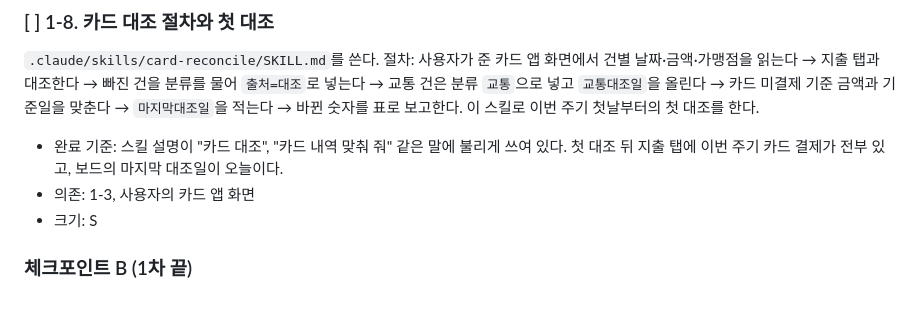
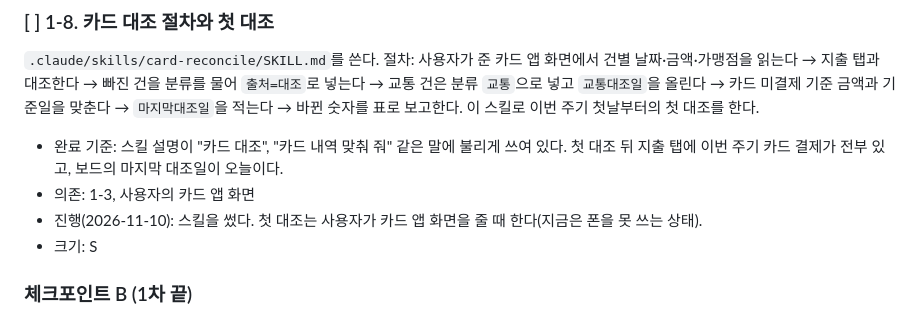
Before and after one commit to eturn03/repo, a Markdown page: tasks/todo.md, the part around the change. Drawn GitHub-style.

Commit message:
1차: 주 1회 카드 대조 절차(스킬)
Co-Authored-By: Claude Opus 5.5 <noreply@anthropic.com>

```diff
--- a/tasks/todo.md
+++ b/tasks/todo.md
@@ -102,6 +102,7 @@
 `.claude/skills/card-reconcile/SKILL.md`를 쓴다. 절차: 사용자가 준 카드 앱 화면에서 건별 날짜·금액·가맹점을 읽는다 → 지출 탭과 대조한다 → 빠진 건을 분류를 물어 `출처=대조`로 넣는다 → 교통 건은 분류 `교통`으로 넣고 `교통대조일`을 올린다 → 카드 미결제 기준 금액과 기준일을 맞춘다 → `마지막대조일`을 적는다 → 바뀐 숫자를 표로 보고한다. 이 스킬로 이번 주기 첫날부터의 첫 대조를 한다.
 - 완료 기준: 스킬 설명이 "카드 대조", "카드 내역 맞춰 줘" 같은 말에 불리게 쓰여 있다. 첫 대조 뒤 지출 탭에 이번 주기 카드 결제가 전부 있고, 보드의 마지막 대조일이 오늘이다.
 - 의존: 1-3, 사용자의 카드 앱 화면
+- 진행(2026-11-10): 스킬을 썼다. 첫 대조는 사용자가 카드 앱 화면을 줄 때 한다(지금은 폰을 못 쓰는 상태).
 - 크기: S
 
 ### 체크포인트 B (1차 끝)
```
Also changed, not shown: 1 other file.
